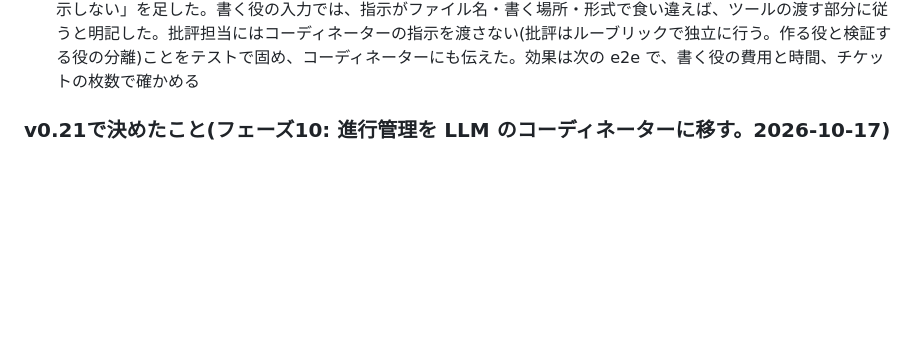
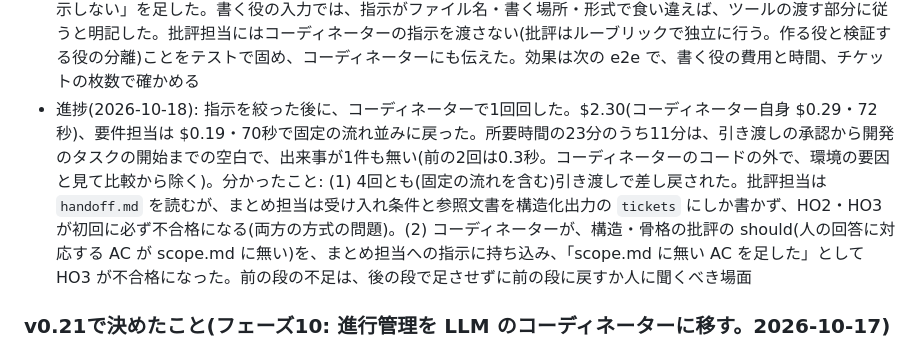
Before and after one commit to kzfrkw/agent-crew, a Markdown page: docs/design-memo.md, the part around the change. Rendered like a GitHub page; blank space fills up the shorter version.

```diff
--- a/docs/design-memo.md
+++ b/docs/design-memo.md
@@ -400,6 +400,7 @@ Claude Codeのサンドボックス(Bashコマンドを、OSの機能で囲い
 - 進捗(2026-10-18): 10-2 を実装。タスクの `flow`(fixed / coordinator。既定は fixed)。新しい企画の既定はプロジェクトの設定 `coordinator`(既定 off)、タスクごとに `task plan --coordinator` / `--fixed`。コーディネーターのタスクは開始で状態 `coordinating` に入り(人の対応待ちは従来の状態のまま)、1手ずつ: 上限の確認 → コーディネーターの起動 → 検証 → 実行(`src/orchestrator/coordinator-run.ts`)。書く役には企画の入力にコーディネーターの指示を足し、批評担当は最後に書いた段をその段のルーブリックで見る(固定の流れと同じ処理を `runPlanningWriter` / `runPlanningCritic` に分けて共有)。承認・却下のあとは coordinating に戻る(引き渡しの承認は固定の流れと同じく子タスクを作って待つ)。守りとして足したこと: 承認された段を書き直したら、その段と後ろの段の承認を失効させる。書いていない段の批評は却下。批評の差し戻しは、同じ理由の繰り返しの検出と差し戻しの回数の上限(`maxReviewRounds`。人の承認・回答で数え直す)を固定の流れと共有する。却下が2回続いたら `run_error` で人の回答待ち。一手は出来事 `coordinator_move`(却下の理由つき)と `coordinator-log.md`(ツールが追記)に残す。承認を求めた段で書く役か批評担当が出した問いは、承認に添える(出来事 `stage_questions`)。GUI のパイプラインは、最後に書いた段を現在地にする(API の `flowStage`)。`npm run e2e:planning` は `E2E_FLOW=coordinator` でコーディネーターで回し、止まった回数・差し戻しの回数・人の介入・ルーブリックの must の初回の合格・コーディネーターの一手(却下、既定から外れた数)を記録する(人の回答待ちでは推奨案で答えて続ける)。実機ではまだ回していない(10-3)
 - 進捗(2026-10-18): 10-3 の1回目。同じ題材(`npm run e2e:planning`、全役割 sonnet)で、固定の流れ1回とコーディネーター2回を回した(`docs/e2e-log.md`)。3回とも確認項目はすべて通り、止まった回数と人の介入は0。固定: 8分・$1.66・差し戻し1・must の初回の合格 4/5・チケット4枚。コーディネーター: 12分・$2.76 / $2.42、差し戻し2 / 1、初回の合格 3/5 / 4/5、一手 17 / 15(却下0、既定の進め方から外れた一手0)、チケット5 / 6枚。分かったこと: (1) 順調に進む題材では、コーディネーターは既定の進め方をなぞるだけで、判断の出番が無い(出口を見つける価値は試せていない)。(2) 費用の増え方の半分以上は書く役から来ている(コーディネーター自身は約 $0.36・約1.5分。要件担当 $0.16 → $0.37、まとめ担当 $0.28 → $0.44)。`coordinator-log.md` を読むと、コーディネーターの指示が、批評の should を後の段で直させる、README のチケットを足すなど、仕事を広げていた。(3) 指示に間違ったファイル名が混ざる(`requirements.md`、`critique-調査.md` など。ツールが正しい名前を渡すので成果物はそろった)。件数が少ないので結論にはしない(v0.22 の3)。次: コーディネーターの指示を「その段で特に見てほしいこと、直してほしいこと」に絞り、ファイル名・書く場所を書かせず、should を後の段に持ち込ませない → 止まりやすい題材を e2e に足す → コーディネーターでもう1〜2回回して、10-4 に進むかを決める。コーディネーターのモデルを haiku にするのは、効くのが自身の費用だけなので後で考える
 - 進捗(2026-10-18): 10-3 の結果を受けて、コーディネーターの指示を絞った。`roles/coordinator.md` と既定の進め方に「指示はその段で特に見てほしいこと・直してほしいことだけを1〜3文で。ファイル名・書く場所・形式は書かない。批評の should は人が求めたときを除き直させない(後の段に持ち込ませない)。機能やチケットを足すよう指示しない」を足した。書く役の入力では、指示がファイル名・書く場所・形式で食い違えば、ツールの渡す部分に従うと明記した。批評担当にはコーディネーターの指示を渡さない(批評はルーブリックで独立に行う。作る役と検証する役の分離)ことをテストで固め、コーディネーターにも伝えた。効果は次の e2e で、書く役の費用と時間、チケットの枚数で確かめる
+- 進捗(2026-10-18): 指示を絞った後に、コーディネーターで1回回した。$2.30(コーディネーター自身 $0.29・72秒)、要件担当は $0.19・70秒で固定の流れ並みに戻った。所要時間の23分のうち11分は、引き渡しの承認から開発のタスクの開始までの空白で、出来事が1件も無い(前の2回は0.3秒。コーディネーターのコードの外で、環境の要因と見て比較から除く)。分かったこと: (1) 4回とも(固定の流れを含む)引き渡しで差し戻された。批評担当は `handoff.md` を読むが、まとめ担当は受け入れ条件と参照文書を構造化出力の `tickets` にしか書かず、HO2・HO3 が初回に必ず不合格になる(両方の方式の問題)。(2) コーディネーターが、構造・骨格の批評の should(人の回答に対応する AC が scope.md に無い)を、まとめ担当への指示に持ち込み、「scope.md に無い AC を足した」として HO3 が不合格になった。前の段の不足は、後の段で足させずに前の段に戻すか人に聞くべき場面
 
 ### v0.21で決めたこと(フェーズ10: 進行管理を LLM のコーディネーターに移す。2026-10-17)
 - **背景**: 固定の状態遷移では、実機で通すたびに「想定外のところで止まる」「出口が無い」が見つかり、分岐を手で足してきた(9a の問いで止まる件、デザインレビューの出口、ベースの作り直しなど)。例外を足し続けるのは汎用性の不足の表れ。一方、Claude Code の Projects(2026-09 ベータ。コーディネーターが並列のスレッドに仕事を振る)は進め方を LLM に任せるが、クラウド専用で、PR を作る前提、検証と承認の関門を持たない。会社で使うときの違いは「守り」の側にある
```
Also changed, not shown: docs/e2e-log.md (+38 -0 lines).
